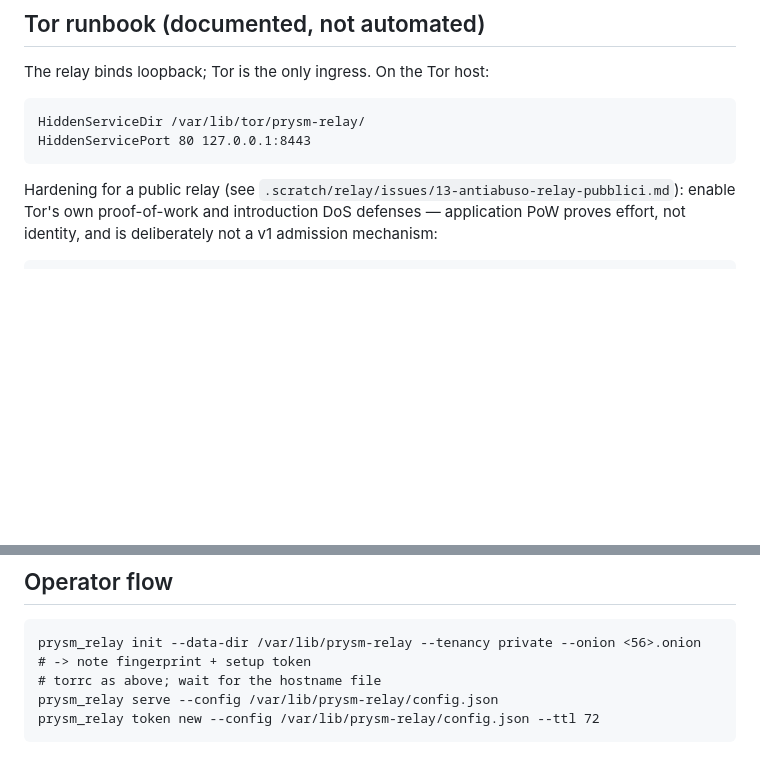
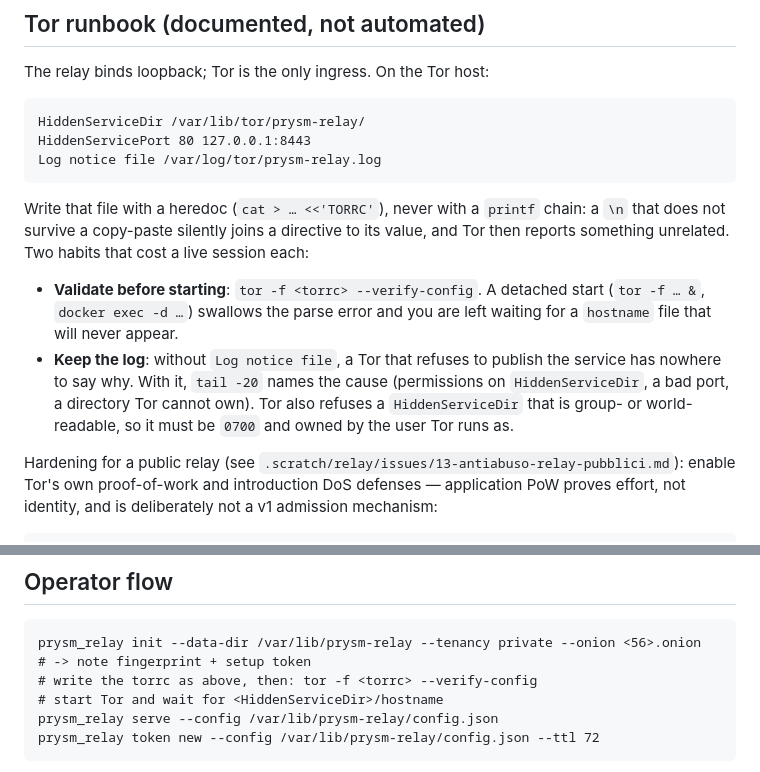
Before and after one commit to xmreur/prysm, a Markdown page: packages/prysm_relay_server/README.md, 2 parts joined by grey strips. Drawn GitHub-style; blank space fills up the shorter version.

````diff
--- a/packages/prysm_relay_server/README.md
+++ b/packages/prysm_relay_server/README.md
@@ -129,7 +129,22 @@ The relay binds loopback; Tor is the only ingress. On the Tor host:
 ```
 HiddenServiceDir /var/lib/tor/prysm-relay/
 HiddenServicePort 80 127.0.0.1:8443
+Log notice file /var/log/tor/prysm-relay.log
 ```
+
+Write that file with a heredoc (`cat > … <<'TORRC'`), never with a `printf`
+chain: a `\n` that does not survive a copy-paste silently joins a directive
+to its value, and Tor then reports something unrelated. Two habits that cost
+a live session each:
+
+- **Validate before starting**: `tor -f <torrc> --verify-config`. A detached
+  start (`tor -f … &`, `docker exec -d …`) swallows the parse error and you
+  are left waiting for a `hostname` file that will never appear.
+- **Keep the log**: without `Log notice file`, a Tor that refuses to publish
+  the service has nowhere to say why. With it, `tail -20` names the cause
+  (permissions on `HiddenServiceDir`, a bad port, a directory Tor cannot own).
+  Tor also refuses a `HiddenServiceDir` that is group- or world-readable, so
+  it must be `0700` and owned by the user Tor runs as.
 
 Hardening for a public relay (see
 `.scratch/relay/issues/13-antiabuso-relay-pubblici.md`): enable Tor's own
@@ -157,7 +172,8 @@ cookie, which v1 key distribution does not provide.
 ```
 prysm_relay init --data-dir /var/lib/prysm-relay --tenancy private --onion <56>.onion
 # -> note fingerprint + setup token
-# torrc as above; wait for the hostname file
+# write the torrc as above, then: tor -f <torrc> --verify-config
+# start Tor and wait for <HiddenServiceDir>/hostname
 prysm_relay serve --config /var/lib/prysm-relay/config.json
 prysm_relay token new --config /var/lib/prysm-relay/config.json --ttl 72
 ```
````
Also changed, not shown: .scratch/relay/lab.md (+36 -7 lines).
